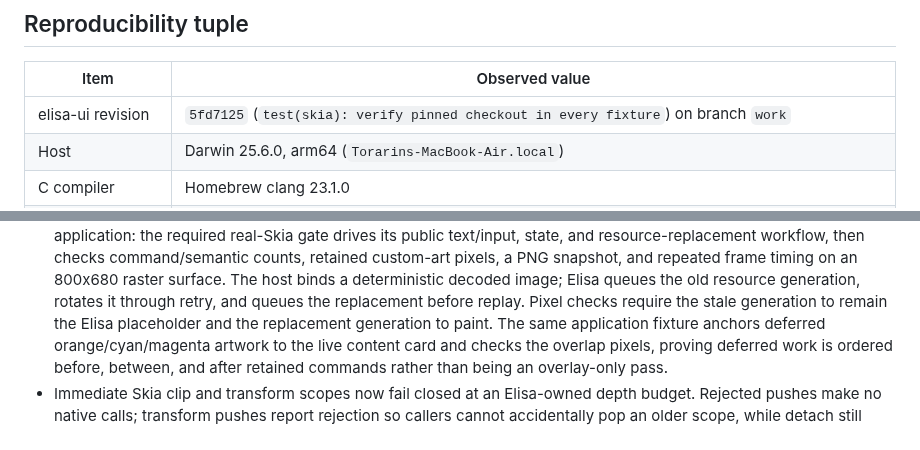
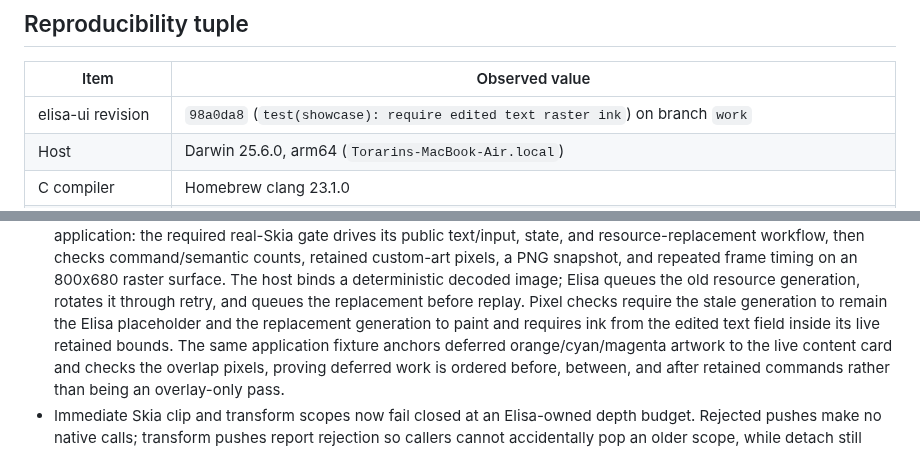
Before and after one commit to torarinvik/elisa-ui, a Markdown page: docs/implementation-baseline.md, 2 parts joined by grey strips. Drawn GitHub-style.

Commit message:
docs: record edited text raster evidence

```diff
--- a/docs/implementation-baseline.md
+++ b/docs/implementation-baseline.md
@@ -8,7 +8,7 @@ parity on untested platforms.
 
 | Item | Observed value |
 | --- | --- |
-| elisa-ui revision | `5fd7125` (`test(skia): verify pinned checkout in every fixture`) on branch `work` |
+| elisa-ui revision | `98a0da8` (`test(showcase): require edited text raster ink`) on branch `work` |
 | Host | Darwin 25.6.0, arm64 (`Torarins-MacBook-Air.local`) |
 | C compiler | Homebrew clang 23.1.0 |
 | Elisa compiler | `../wasm-sdk-compiler/bin/elisac-stage1` on clean `codex/wasm-sdk`, revision `c6948142f19d`; SHA-256 `56945beffa13240afdd004ac7590580b56f11c7406fc82c16309f6bd9025e574` |
@@ -636,7 +636,8 @@ separate host-enforced security boundary.
   deterministic decoded image; Elisa queues the old resource generation,
   rotates it through retry, and queues the replacement before replay. Pixel
   checks require the stale generation to remain the Elisa placeholder and the
-  replacement generation to paint. The same application fixture anchors
+  replacement generation to paint and requires ink from the edited text field
+  inside its live retained bounds. The same application fixture anchors
   deferred orange/cyan/magenta artwork to the live content card and checks the
   overlap pixels, proving deferred work is ordered before, between, and after
   retained commands rather than being an overlay-only pass.
```
